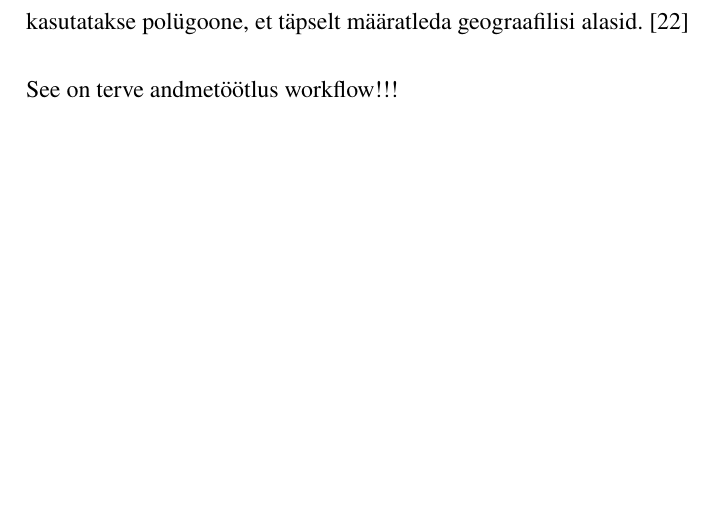
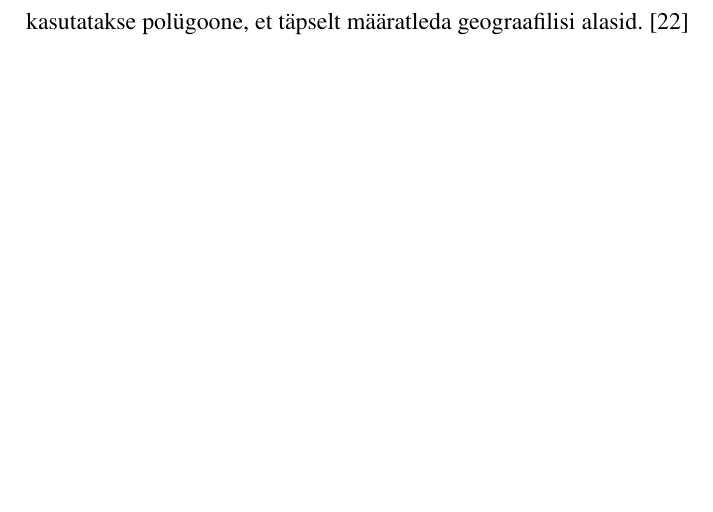
Before and after one commit to KristjanLuik/masters-thesis, a LaTeX thesis (main.tex, which reads chapters/andmestiku_loomine.tex): part of page 18 of 27, cut so that both start at the same text. Compiled offline with pdfLaTeX.

Commit message:
remove label

```diff
--- a/chapters/andmestiku_loomine.tex
+++ b/chapters/andmestiku_loomine.tex
@@ -23,7 +23,6 @@ Polügoon on geomeetriline kujund, mis määratleb kindla ala, ühendades ükste
 punktid, et moodustada suletud piirjoon. Andmetöötluse ja ruumiandmete analüüsi
 kontekstis kasutatakse polügoone, et täpselt määratleda geograafilisi alasid. \cite{WhatLocationPolygon}
 
-See on terve andmetöötlus workflow!!!
 \begin{figure}[H]
     \centering
     \includegraphics[width=.8\textwidth]{figures/andmestik/andmete_voog.drawio.png}
```
Also changed, not shown: main.pdf.
